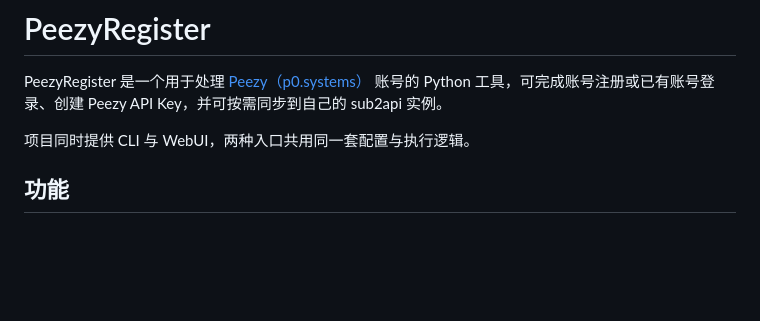
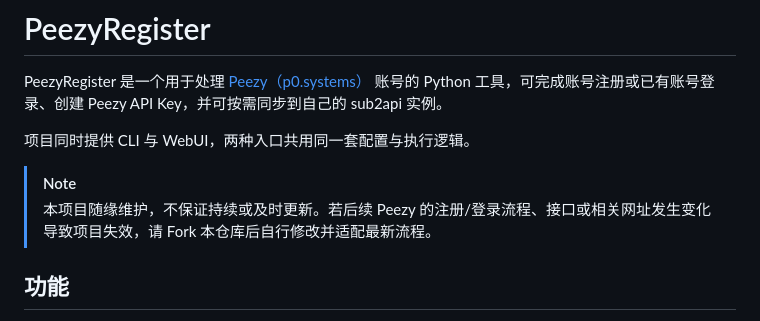
Before and after one commit to HITZY2002/peezyregister, a Markdown page: README.md, the part around the change. Rendered like a GitHub page; blank space fills up the shorter version.

Commit message:
docs: add maintenance notice to README

```diff
--- a/README.md
+++ b/README.md
@@ -3,6 +3,9 @@
 PeezyRegister 是一个用于处理 [Peezy（p0.systems）](https://peezy.p0.systems/connect) 账号的 Python 工具，可完成账号注册或已有账号登录、创建 Peezy API Key，并可按需同步到自己的 sub2api 实例。
 
 项目同时提供 CLI 与 WebUI，两种入口共用同一套配置与执行逻辑。
+
+> [!NOTE]
+> 本项目随缘维护，不保证持续或及时更新。若后续 Peezy 的注册/登录流程、接口或相关网址发生变化导致项目失效，请 Fork 本仓库后自行修改并适配最新流程。
 
 ## 功能
 
```
